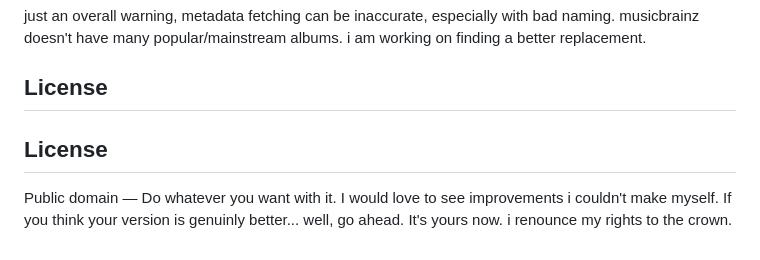
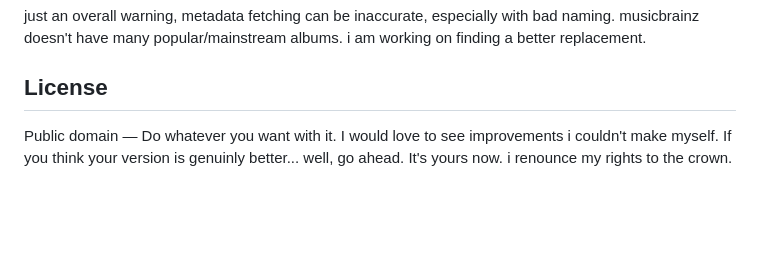
Before and after one commit to ASD-VEAN/SIDE-B, a Markdown page: README.md, the part around the change. Rendered like a GitHub page; blank space fills up the shorter version.

```diff
--- a/README.md
+++ b/README.md
@@ -61,6 +61,4 @@ just an overall warning, metadata fetching can be inaccurate, especially with ba
 
 ## License
 
-## License
-
 Public domain — Do whatever you want with it. I would love to see improvements i couldn't make myself. If you think your version is genuinly better... well, go ahead. It's yours now. i renounce my rights to the crown.
```
